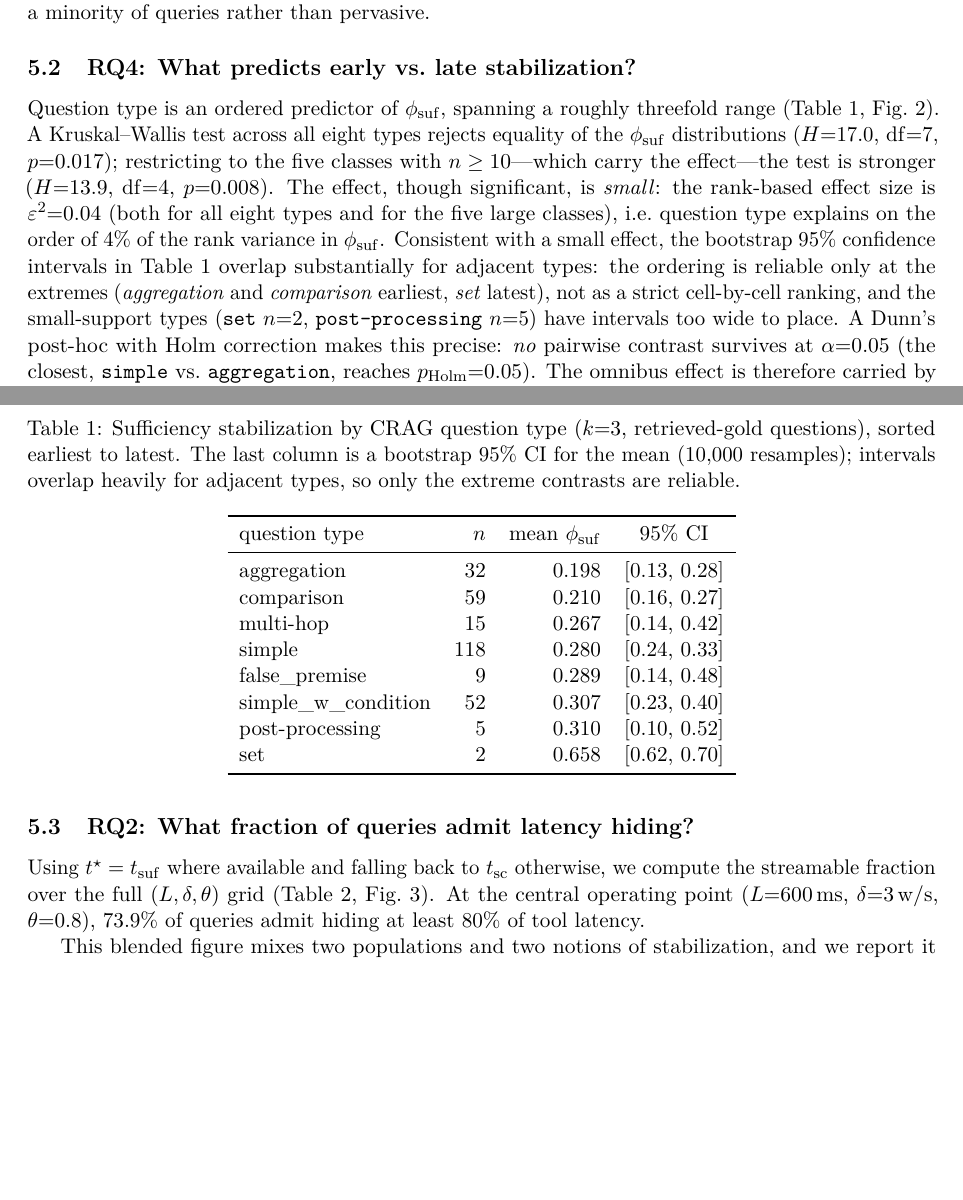
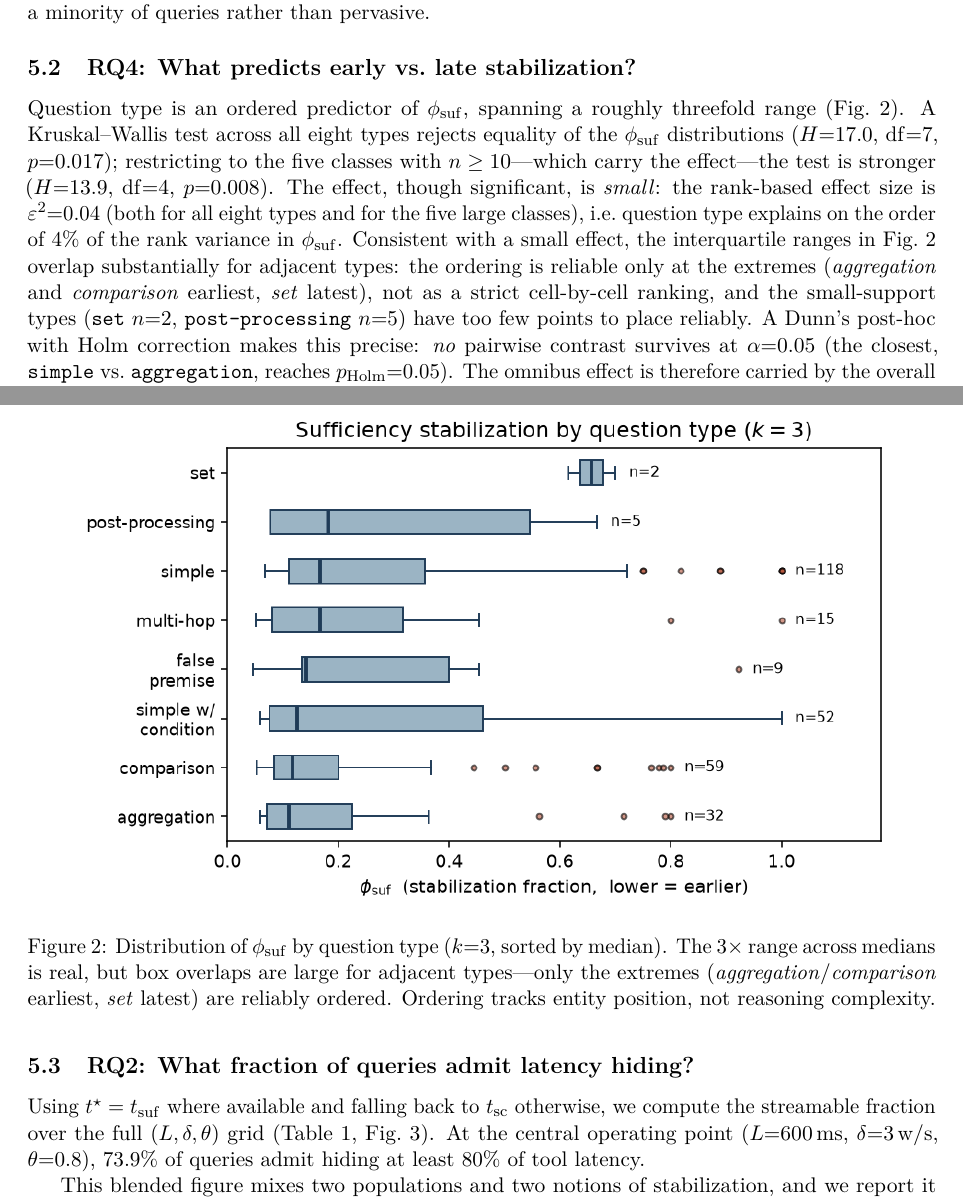
Before and after one commit to elroy-galbraith/stablize_CRAG, a LaTeX paper (paper/main.tex, which reads paper/results.tex): two parts of pages 6 and 7 of 12, joined at a grey line, cut so that both start at the same text, the shorter picture padded with empty space. Compiled offline with pdfLaTeX.

Commit message:
Refactor phi_by_type function to use horizontal boxplot and update figure caption for clarity

```diff
--- a/paper/results.tex
+++ b/paper/results.tex
@@ -52,7 +52,7 @@ early---while self-consistency ($\phi_{\mathrm{sc}}$, light) is late and broad.}
 
 \subsection{RQ4: What predicts early vs.\ late stabilization?}
 Question type is an ordered predictor of $\phi_{\mathrm{suf}}$, spanning a roughly
-threefold range (Table~\ref{tab:bytype}, Fig.~\ref{fig:bytype}). A Kruskal--Wallis
+threefold range (Fig.~\ref{fig:bytype}). A Kruskal--Wallis
 test across all eight types rejects equality of the $\phi_{\mathrm{suf}}$
 distributions ($H{=}\kwAllH{}$, $\mathrm{df}{=}7$, $p{=}\kwAllP{}$); restricting to
 the five classes with $n\ge10$---which carry the effect---the test is stronger
@@ -60,12 +60,12 @@ the five classes with $n\ge10$---which carry the effect---the test is stronger
 significant, is \emph{small}: the rank-based effect size is
 $\varepsilon^2{=}0.04$ (both for all eight types and for the five large classes),
 i.e.\ question type explains on the order of $4\%$ of the rank variance in
-$\phi_{\mathrm{suf}}$. Consistent with a small effect, the bootstrap $95\%$
-confidence intervals in Table~\ref{tab:bytype} overlap substantially for
-adjacent types: the ordering is reliable only at the extremes (\emph{aggregation}
-and \emph{comparison} earliest, \emph{set} latest), not as a strict cell-by-cell
-ranking, and the small-support types (\texttt{set} $n{=}2$, \texttt{post-processing}
-$n{=}5$) have intervals too wide to place. A Dunn's post-hoc with Holm correction
+$\phi_{\mathrm{suf}}$. Consistent with a small effect, the interquartile ranges in Fig.~\ref{fig:bytype}
+overlap substantially for adjacent types: the ordering is reliable only at the
+extremes (\emph{aggregation} and \emph{comparison} earliest, \emph{set} latest),
+not as a strict cell-by-cell ranking, and the small-support types
+(\texttt{set} $n{=}2$, \texttt{post-processing} $n{=}5$) have too few points to
+place reliably. A Dunn's post-hoc with Holm correction
 makes this precise: \emph{no} pairwise contrast survives at $\alpha{=}0.05$ (the
 closest, \texttt{simple} vs.\ \texttt{aggregation}, reaches $p_{\mathrm{Holm}}{=}0.05$).
 The omnibus effect is therefore carried by the overall rank distribution, not by any
@@ -86,34 +86,14 @@ account is carried by the well-populated classes (\texttt{simple},
 \texttt{comparison}, \texttt{aggregation}, \texttt{simple\_w\_condition}), so it
 does not hinge on the noisy small-$n$ cells.
 
-\begin{table}[t]
-\centering
-\caption{Sufficiency stabilization by CRAG question type ($k{=}3$, retrieved-gold
-questions), sorted earliest to latest. The last column is a bootstrap $95\%$ CI for
-the mean ($10{,}000$ resamples); intervals overlap heavily for adjacent types, so
-only the extreme contrasts are reliable.}
-\label{tab:bytype}
-\begin{tabular}{lrrc}
-\toprule
-question type & $n$ & mean $\phi_{\mathrm{suf}}$ & 95\% CI \\
-\midrule
-aggregation          & 32  & 0.198 & [0.13, 0.28] \\
-comparison           & 59  & 0.210 & [0.16, 0.27] \\
-multi-hop            & 15  & 0.267 & [0.14, 0.42] \\
-simple               & 118 & 0.280 & [0.24, 0.33] \\
-false\_premise       & 9   & 0.289 & [0.14, 0.48] \\
-simple\_w\_condition & 52  & 0.307 & [0.23, 0.40] \\
-post-processing      & 5   & 0.310 & [0.10, 0.52] \\
-set                  & 2   & 0.658 & [0.62, 0.70] \\
-\bottomrule
-\end{tabular}
-\end{table}
-
 \begin{figure}[t]
 \centering
 \includegraphics[width=0.92\linewidth]{figures/phi_by_type.png}
-\caption{Mean $\phi_{\mathrm{suf}}$ by question type ($k{=}3$). Type spans a $3\times$
-range, but the ordering tracks entity position, not reasoning complexity.}
+\caption{Distribution of $\phi_{\mathrm{suf}}$ by question type ($k{=}3$, sorted by
+median). The $3\times$ range across medians is real, but box overlaps are large for
+adjacent types---only the extremes (\emph{aggregation}/\emph{comparison} earliest,
+\emph{set} latest) are reliably ordered. Ordering tracks entity position, not
+reasoning complexity.}
 \label{fig:bytype}
 \end{figure}
 
```
Also changed, not shown: paper/figures/phi_by_type.png, paper/main.pdf, 1 other file.
